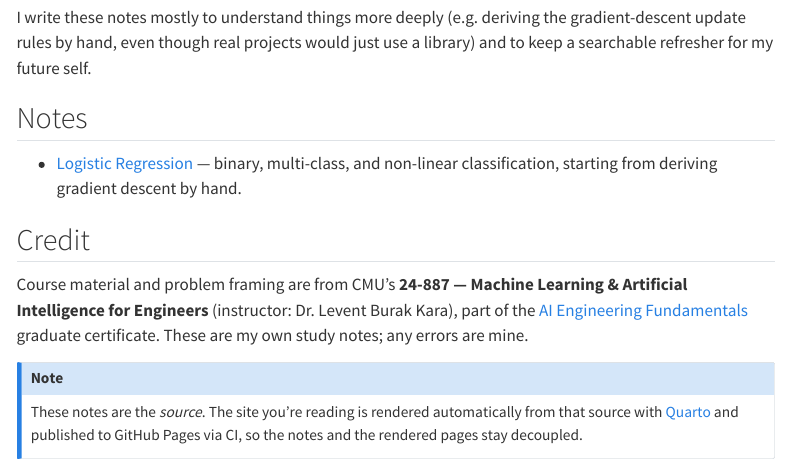
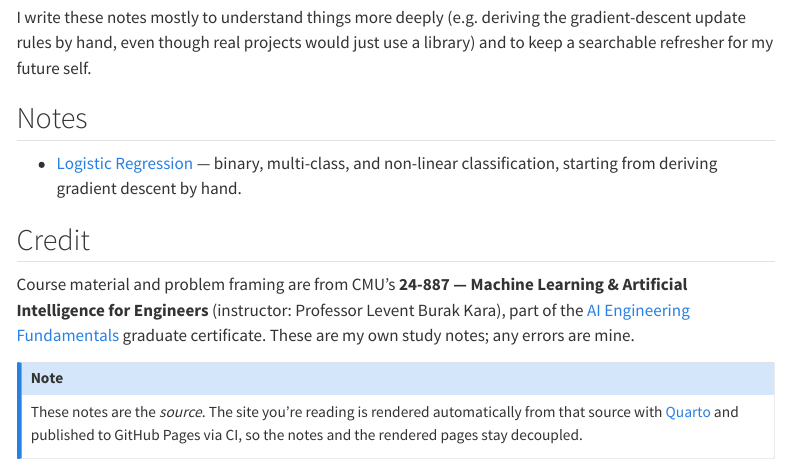
Before and after one commit to panjunbiao/cs-notes, a Quarto document (index.qmd): the page in a window 1100 px wide, from 210 px down. Rendered offline with R 4.5, knitr and Pandoc in place of Quarto, with nearby package versions; menus at the side of the page are left out.

Commit message:
Credit instructor as 'Professor Levent Burak Kara'
Co-authored-by: Cursor <cursoragent@cursor.com>

```diff
--- a/index.qmd
+++ b/index.qmd
@@ -20,7 +20,7 @@ library) and to keep a searchable refresher for my future self.
 ## Credit
 
 Course material and problem framing are from CMU's **24-887 — Machine Learning &
-Artificial Intelligence for Engineers** (instructor: Dr. Levent Burak Kara), part
+Artificial Intelligence for Engineers** (instructor: Professor Levent Burak Kara), part
 of the [AI Engineering Fundamentals](https://www.cmu.edu/online/ai-engineering-fundamentals)
 graduate certificate. These are my own study notes; any errors are mine.
 
```
Also changed, not shown: notes/logistic-regression/two-class-linear.qmd (+1 -1 lines), README.md.
